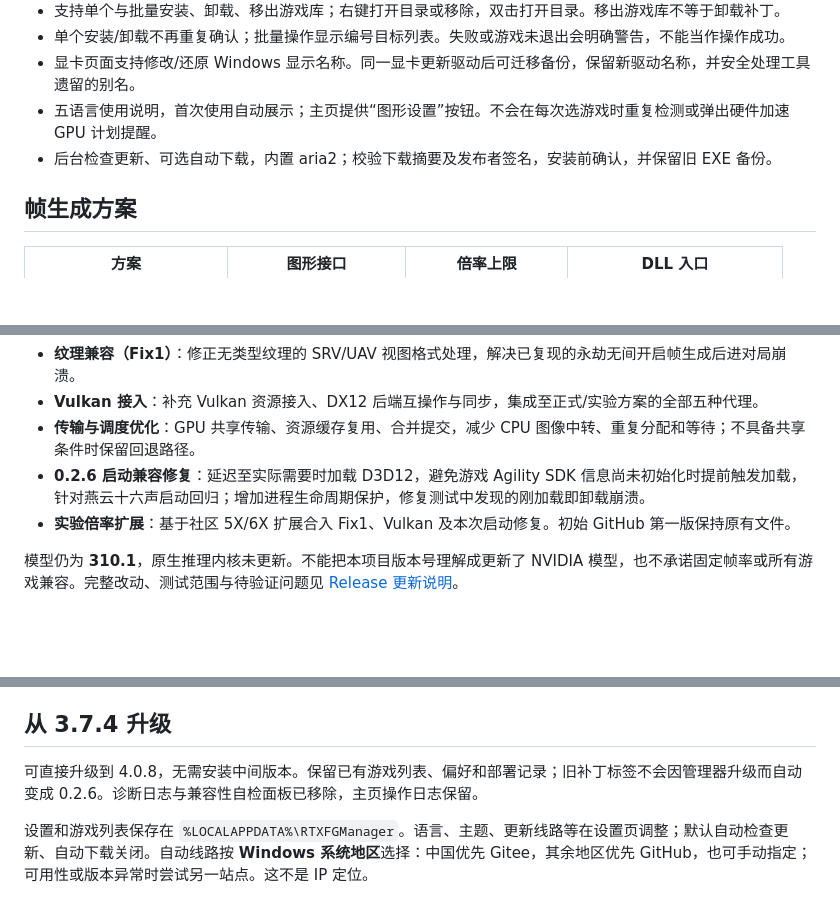
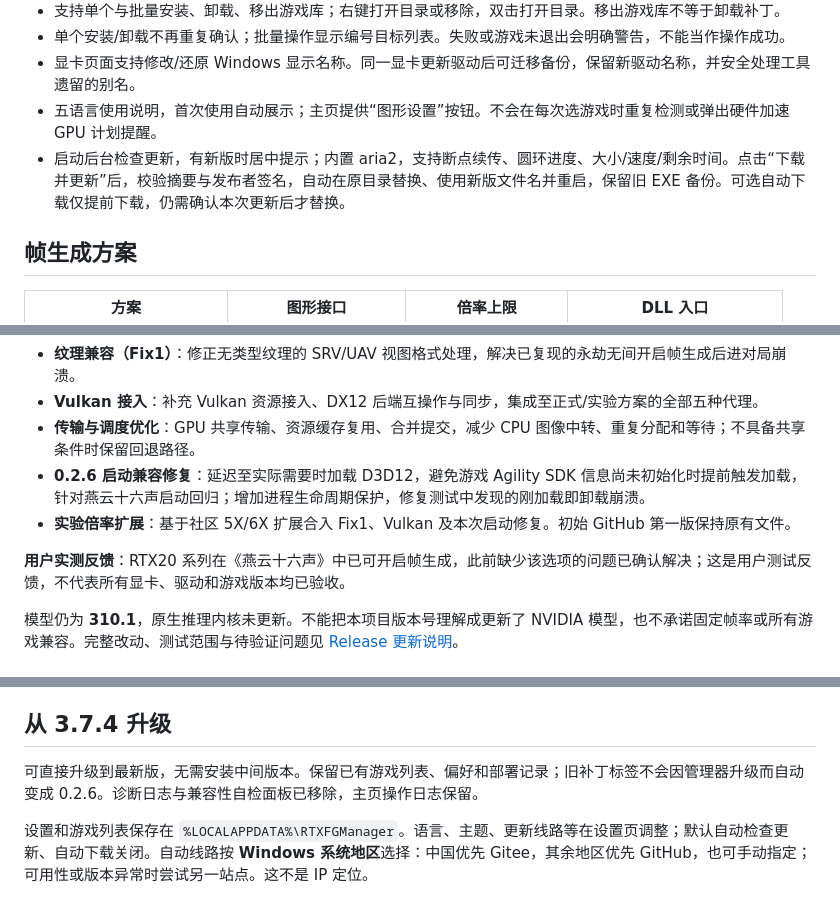
Before and after one commit to pandaligx/RTX-FG-Manager, a Markdown page: README.zh-CN.md, 3 parts joined by grey strips. Rendered like a GitHub page; blank space fills up the shorter version.

```diff
--- a/README.zh-CN.md
+++ b/README.zh-CN.md
@@ -35,7 +35,7 @@
 - 单个安装/卸载不再重复确认；批量操作显示编号目标列表。失败或游戏未退出会明确警告，不能当作操作成功。
 - 显卡页面支持修改/还原 Windows 显示名称。同一显卡更新驱动后可迁移备份，保留新驱动名称，并安全处理工具遗留的别名。
 - 五语言使用说明，首次使用自动展示；主页提供“图形设置”按钮。不会在每次选游戏时重复检测或弹出硬件加速 GPU 计划提醒。
-- 后台检查更新、可选自动下载，内置 aria2；校验下载摘要及发布者签名，安装前确认，并保留旧 EXE 备份。
+- 启动后台检查更新，有新版时居中提示；内置 aria2，支持断点续传、圆环进度、大小/速度/剩余时间。点击“下载并更新”后，校验摘要与发布者签名，自动在原目录替换、使用新版文件名并重启，保留旧 EXE 备份。可选自动下载仅提前下载，仍需确认本次更新后才替换。
 
 ## 帧生成方案
 
@@ -59,6 +59,8 @@
 - **0.2.6 启动兼容修复**：延迟至实际需要时加载 D3D12，避免游戏 Agility SDK 信息尚未初始化时提前触发加载，针对燕云十六声启动回归；增加进程生命周期保护，修复测试中发现的刚加载即卸载崩溃。
 - **实验倍率扩展**：基于社区 5X/6X 扩展合入 Fix1、Vulkan 及本次启动修复。初始 GitHub 第一版保持原有文件。
 
+**用户实测反馈**：RTX20 系列在《燕云十六声》中已可开启帧生成，此前缺少该选项的问题已确认解决；这是用户测试反馈，不代表所有显卡、驱动和游戏版本均已验收。
+
 模型仍为 **310.1**，原生推理内核未更新。不能把本项目版本号理解成更新了 NVIDIA 模型，也不承诺固定帧率或所有游戏兼容。完整改动、测试范围与待验证问题见 [Release 更新说明](https://github.com/pandaligx/RTX-FG-Manager/releases/latest)。
 
 ## 简单使用
@@ -75,7 +77,7 @@
 
 ## 从 3.7.4 升级
 
-可直接升级到 4.0.8，无需安装中间版本。保留已有游戏列表、偏好和部署记录；旧补丁标签不会因管理器升级而自动变成 0.2.6。诊断日志与兼容性自检面板已移除，主页操作日志保留。
+可直接升级到最新版，无需安装中间版本。保留已有游戏列表、偏好和部署记录；旧补丁标签不会因管理器升级而自动变成 0.2.6。诊断日志与兼容性自检面板已移除，主页操作日志保留。
 
 设置和游戏列表保存在 `%LOCALAPPDATA%\RTXFGManager`。语言、主题、更新线路等在设置页调整；默认自动检查更新、自动下载关闭。自动线路按 **Windows 系统地区**选择：中国优先 Gitee，其余地区优先 GitHub，也可手动指定；可用性或版本异常时尝试另一站点。这不是 IP 定位。
 
```
Also changed, not shown: README.md (+4 -2 lines).
